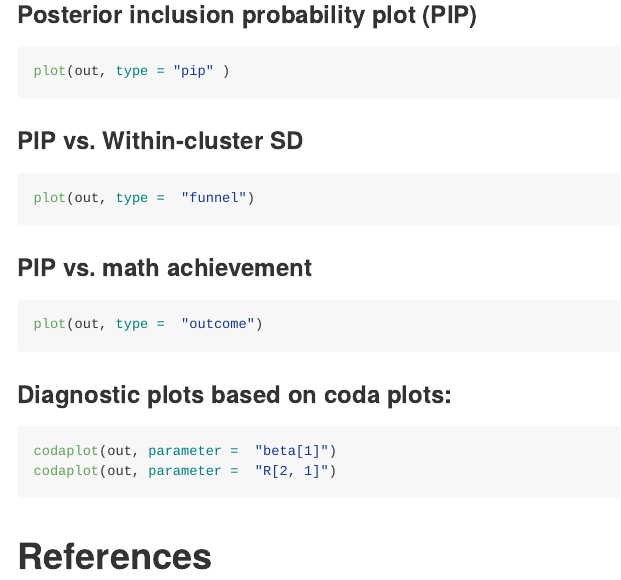
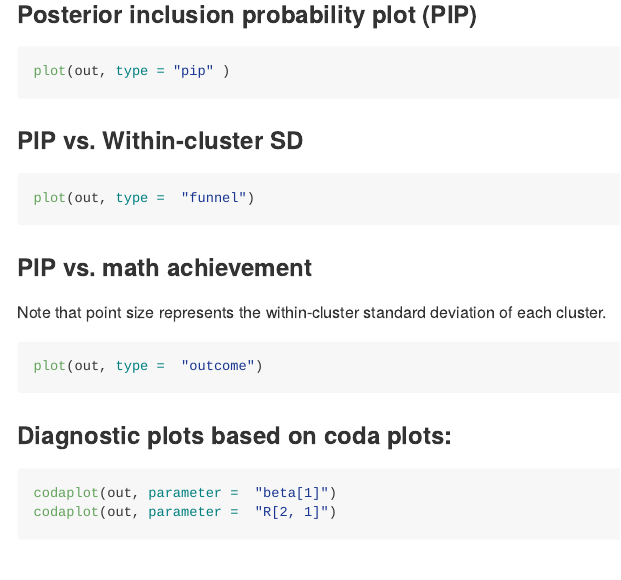
Before and after one commit to consistentlyBetter/ivd, an R Markdown document (README.Rmd): the page in a window 1100 px wide, from 1810 px down. Rendered offline with R 4.5, knitr and Pandoc, with nearby package versions; the code is not run, so its results and figures are left out; a font, style sheet, LaTeX package, included part or bibliography that could not be used is replaced or left out; badge pictures from the web are left out.

Commit message:
minor fix in readme text

````diff
--- a/README.Rmd
+++ b/README.Rmd
@@ -107,6 +108,8 @@ plot(out, type =  "funnel")
 ```
 
 ### PIP vs. math achievement
+
+Note that point size represents the within-cluster standard deviation of each cluster.
 
 ```{r}
 plot(out, type =  "outcome")
````
Also changed, not shown: README.md, README.Rmd (1 more changed lines), 5 other files.
